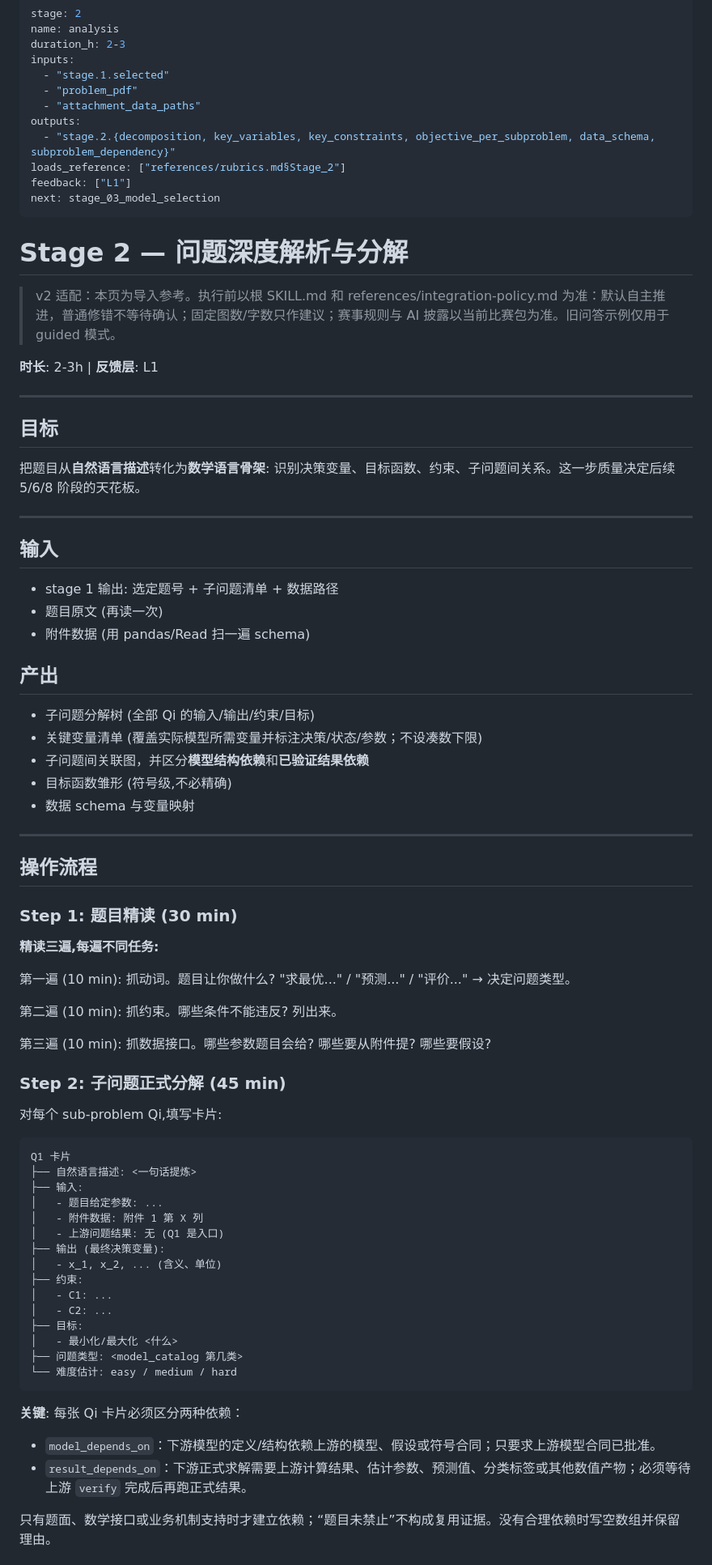
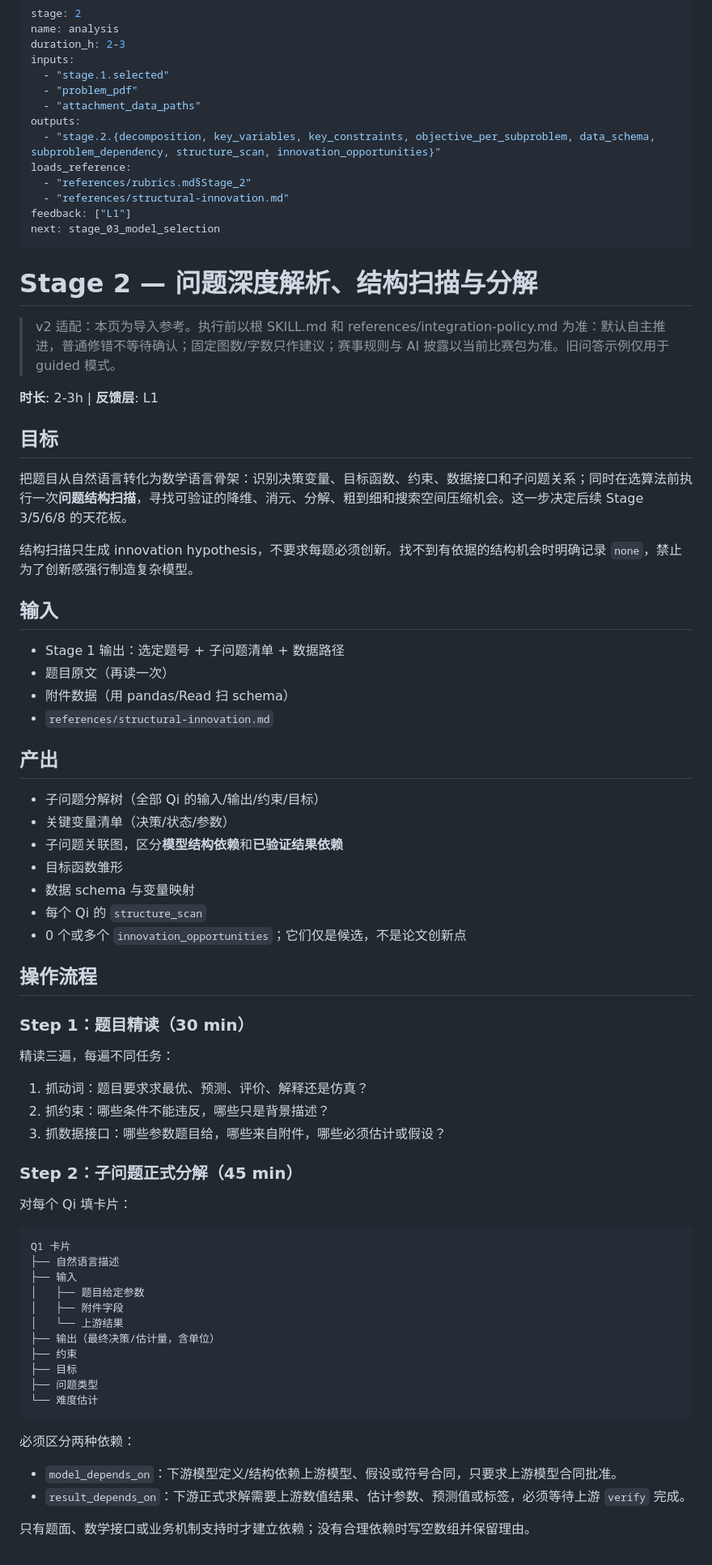
Before and after one commit to Claredz/cumcm-team-ai, a Markdown page: references/stage_02_analysis.md, the part around one of its changes. Shown at 81% size. GitHub-like rendering.

Commit message:
Add structural scan to stage 2

````diff
--- a/references/stage_02_analysis.md
+++ b/references/stage_02_analysis.md
@@ -7,80 +7,75 @@ inputs:
   - "problem_pdf"
   - "attachment_data_paths"
 outputs:
-  - "stage.2.{decomposition, key_variables, key_constraints, objective_per_subproblem, data_schema, subproblem_dependency}"
-loads_reference: ["references/rubrics.md§Stage_2"]
+  - "stage.2.{decomposition, key_variables, key_constraints, objective_per_subproblem, data_schema, subproblem_dependency, structure_scan, innovation_opportunities}"
+loads_reference:
+  - "references/rubrics.md§Stage_2"
+  - "references/structural-innovation.md"
 feedback: ["L1"]
 next: stage_03_model_selection
 ---
 
-# Stage 2 — 问题深度解析与分解
+# Stage 2 — 问题深度解析、结构扫描与分解
 
 > v2 适配：本页为导入参考。执行前以根 SKILL.md 和 references/integration-policy.md 为准：默认自主推进，普通修错不等待确认；固定图数/字数只作建议；赛事规则与 AI 披露以当前比赛包为准。旧问答示例仅用于 guided 模式。
 
 **时长**: 2-3h | **反馈层**: L1
 
----
-
 ## 目标
 
-把题目从**自然语言描述**转化为**数学语言骨架**: 识别决策变量、目标函数、约束、子问题间关系。这一步质量决定后续 5/6/8 阶段的天花板。
+把题目从自然语言转化为数学语言骨架：识别决策变量、目标函数、约束、数据接口和子问题关系；同时在选算法前执行一次**问题结构扫描**，寻找可验证的降维、消元、分解、粗到细和搜索空间压缩机会。这一步决定后续 Stage 3/5/6/8 的天花板。
 
----
+结构扫描只生成 innovation hypothesis，不要求每题必须创新。找不到有依据的结构机会时明确记录 `none`，禁止为了创新感强行制造复杂模型。
 
 ## 输入
 
-- stage 1 输出: 选定题号 + 子问题清单 + 数据路径
-- 题目原文 (再读一次)
-- 附件数据 (用 pandas/Read 扫一遍 schema)
+- Stage 1 输出：选定题号 + 子问题清单 + 数据路径
+- 题目原文（再读一次）
+- 附件数据（用 pandas/Read 扫 schema）
+- `references/structural-innovation.md`
 
 ## 产出
 
-- 子问题分解树 (全部 Qi 的输入/输出/约束/目标)
-- 关键变量清单 (覆盖实际模型所需变量并标注决策/状态/参数；不设凑数下限)
-- 子问题间关联图，并区分**模型结构依赖**和**已验证结果依赖**
-- 目标函数雏形 (符号级,不必精确)
+- 子问题分解树（全部 Qi 的输入/输出/约束/目标）
+- 关键变量清单（决策/状态/参数）
+- 子问题关联图，区分**模型结构依赖**和**已验证结果依赖**
+- 目标函数雏形
 - 数据 schema 与变量映射
-
----
+- 每个 Qi 的 `structure_scan`
+- 0 个或多个 `innovation_opportunities`；它们仅是候选，不是论文创新点
 
 ## 操作流程
 
-### Step 1: 题目精读 (30 min)
+### Step 1：题目精读（30 min）
 
-**精读三遍,每遍不同任务:**
+精读三遍，每遍不同任务：
 
-第一遍 (10 min): 抓动词。题目让你做什么? "求最优..." / "预测..." / "评价..." → 决定问题类型。
+1. 抓动词：题目要求求最优、预测、评价、解释还是仿真？
+2. 抓约束：哪些条件不能违反，哪些只是背景描述？
+3. 抓数据接口：哪些参数题目给，哪些来自附件，哪些必须估计或假设？
 
-第二遍 (10 min): 抓约束。哪些条件不能违反? 列出来。
+### Step 2：子问题正式分解（45 min）
 
-第三遍 (10 min): 抓数据接口。哪些参数题目会给? 哪些要从附件提? 哪些要假设?
+对每个 Qi 填卡片：
 
-### Step 2: 子问题正式分解 (45 min)
-
-对每个 sub-problem Qi,填写卡片:
-
-```
+```text
 Q1 卡片
-├── 自然语言描述: <一句话提炼>
-├── 输入:
-│   - 题目给定参数: ...
-│   - 附件数据: 附件 1 第 X 列
-│   - 上游问题结果: 无 (Q1 是入口)
-├── 输出 (最终决策变量):
-│   - x_1, x_2, ... (含义、单位)
-├── 约束:
-│   - C1: ...
-│   - C2: ...
-├── 目标:
-│   - 最小化/最大化 <什么>
-├── 问题类型: <model_catalog 第几类>
-└── 难度估计: easy / medium / hard
+├── 自然语言描述
+├── 输入
+│   ├── 题目给定参数
+│   ├── 附件字段
+│   └── 上游结果
+├── 输出（最终决策/估计量，含单位）
+├── 约束
+├── 目标
+├── 问题类型
+└── 难度估计
 ```
 
-**关键**: 每张 Qi 卡片必须区分两种依赖：
+必须区分两种依赖：
 
-- `model_depends_on`：下游模型的定义/结构依赖上游的模型、假设或符号合同；只要求上游模型合同已批准。
-- `result_depends_on`：下游正式求解需要上游计算结果、估计参数、预测值、分类标签或其他数值产物；必须等待上游 `verify` 完成后再跑正式结果。
+- `model_depends_on`：下游模型定义/结构依赖上游模型、假设或符号合同，只要求上游模型合同批准。
+- `result_depends_on`：下游正式求解需要上游数值结果、估计参数、预测值或标签，必须等待上游 `verify` 完成。
 
-只有题面、数学接口或业务机制支持时才建立依赖；“题目未禁止”不构成复用证据。没有合理依赖时写空数组并保留理由。
+只有题面、数学接口或业务机制支持时才建立依赖；没有合理依赖时写空数组并保留理由。
 
````
Also changed, not shown: other parts of references/stage_02_analysis.md (+99 -100 lines).
